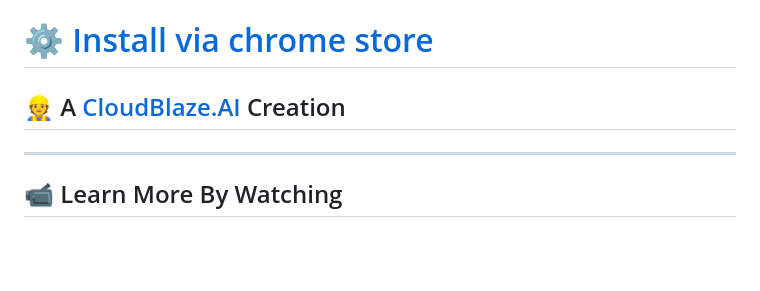
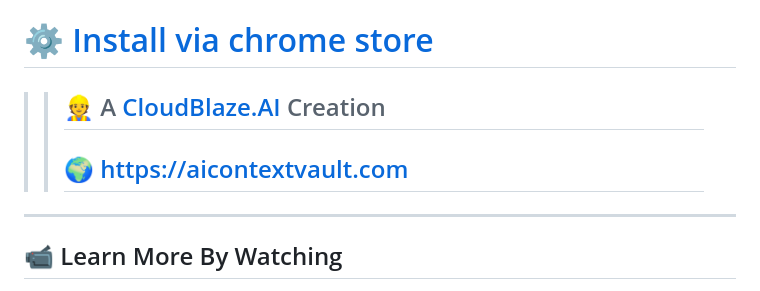
Before and after one commit to Cloud-Blaze/ai-context-vault, a Markdown page: README.md, the part around the change. Rendered like a GitHub page; blank space fills up the shorter version.

```diff
--- a/README.md
+++ b/README.md
@@ -6,7 +6,8 @@
 
 # [⚙️ Install via chrome store](https://chromewebstore.google.com/detail/ai-context-vault/balcaimgdkponcdafglemogmplcbflfn)
 
-## 👷 A [CloudBlaze.AI](https://cloudblaze.ai) Creation
+>> ## 👷 A [CloudBlaze.AI](https://cloudblaze.ai) Creation
+>> ## 🌍 [https://aicontextvault.com](https://aicontextvault.com)
 
 ---
 
```
